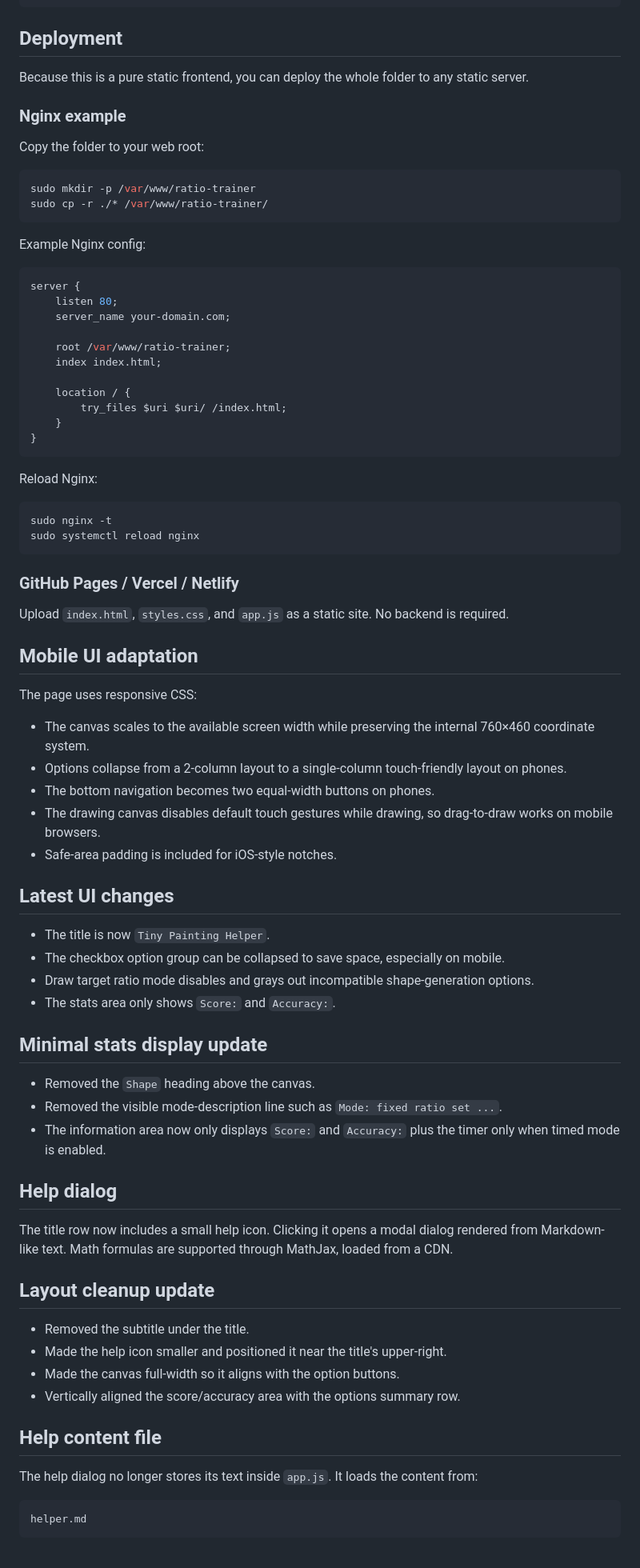
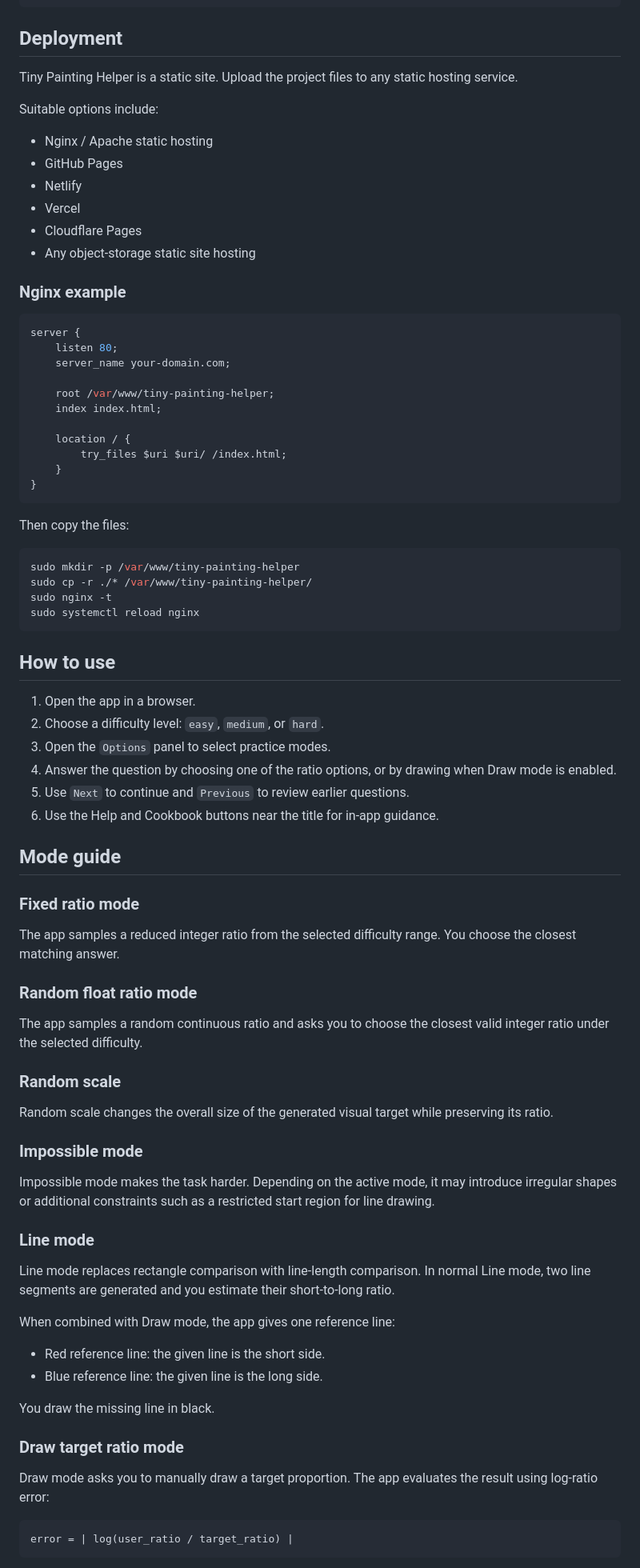
Before and after one commit to sein-whitehorn/tiny-painter-helper, a Markdown page: README.md, the part around one of its changes. Shown at 80% size. GitHub-like rendering.

````diff
--- a/README.md
+++ b/README.md
@@ -40,25 +71,25 @@ http://localhost:8080
 
 ## Deployment
 
-Because this is a pure static frontend, you can deploy the whole folder to any static server.
+Tiny Painting Helper is a static site. Upload the project files to any static hosting service.
+
+Suitable options include:
+
+- Nginx / Apache static hosting
+- GitHub Pages
+- Netlify
+- Vercel
+- Cloudflare Pages
+- Any object-storage static site hosting
 
 ### Nginx example
-
-Copy the folder to your web root:
-
-```bash
-sudo mkdir -p /var/www/ratio-trainer
-sudo cp -r ./* /var/www/ratio-trainer/
-```
-
-Example Nginx config:
 
 ```nginx
 server {
     listen 80;
     server_name your-domain.com;
 
-    root /var/www/ratio-trainer;
+    root /var/www/tiny-painting-helper;
     index index.html;
 
     location / {
@@ -67,62 +98,58 @@ server {
 }
 ```
 
-Reload Nginx:
+Then copy the files:
 
 ```bash
+sudo mkdir -p /var/www/tiny-painting-helper
+sudo cp -r ./* /var/www/tiny-painting-helper/
 sudo nginx -t
 sudo systemctl reload nginx
 ```
 
-### GitHub Pages / Vercel / Netlify
+## How to use
 
-Upload `index.html`, `styles.css`, and `app.js` as a static site. No backend is required.
+1. Open the app in a browser.
+2. Choose a difficulty level: `easy`, `medium`, or `hard`.
+3. Open the `Options` panel to select practice modes.
+4. Answer the question by choosing one of the ratio options, or by drawing when Draw mode is enabled.
+5. Use `Next` to continue and `Previous` to review earlier questions.
+6. Use the Help and Cookbook buttons near the title for in-app guidance.
 
+## Mode guide
 
-## Mobile UI adaptation
+### Fixed ratio mode
 
-The page uses responsive CSS:
+The app samples a reduced integer ratio from the selected difficulty range. You choose the closest matching answer.
 
-- The canvas scales to the available screen width while preserving the internal 760×460 coordinate system.
-- Options collapse from a 2-column layout to a single-column touch-friendly layout on phones.
-- The bottom navigation becomes two equal-width buttons on phones.
-- The drawing canvas disables default touch gestures while drawing, so drag-to-draw works on mobile browsers.
-- Safe-area padding is included for iOS-style notches.
+### Random float ratio mode
 
+The app samples a random continuous ratio and asks you to choose the closest valid integer ratio under the selected difficulty.
 
-## Latest UI changes
+### Random scale
 
-- The title is now `Tiny Painting Helper`.
-- The checkbox option group can be collapsed to save space, especially on mobile.
-- Draw target ratio mode disables and grays out incompatible shape-generation options.
-- The stats area only shows `Score:` and `Accuracy:`.
+Random scale changes the overall size of the generated visual target while preserving its ratio.
 
+### Impossible mode
 
-## Minimal stats display update
+Impossible mode makes the task harder. Depending on the active mode, it may introduce irregular shapes or additional constraints such as a restricted start region for line drawing.
 
-- Removed the `Shape` heading above the canvas.
-- Removed the visible mode-description line such as `Mode: fixed ratio set ...`.
-- The information area now only displays `Score:` and `Accuracy:` plus the timer only when timed mode is enabled.
+### Line mode
 
+Line mode replaces rectangle comparison with line-length comparison. In normal Line mode, two line segments are generated and you estimate their short-to-long ratio.
 
-## Help dialog
+When combined with Draw mode, the app gives one reference line:
 
-The title row now includes a small help icon. Clicking it opens a modal dialog rendered from Markdown-like text. Math formulas are supported through MathJax, loaded from a CDN.
+- Red reference line: the given line is the short side.
+- Blue reference line: the given line is the long side.
 
+You draw the missing line in black.
 
-## Layout cleanup update
+### Draw target ratio mode
 
-- Removed the subtitle under the title.
-- Made the help icon smaller and positioned it near the title's upper-right.
-- Made the canvas full-width so it aligns with the option buttons.
-- Vertically aligned the score/accuracy area with the options summary row.
-
-
-## Help content file
-
-The help dialog no longer stores its text inside `app.js`. It loads the content from:
+Draw mode asks you to manually draw a target proportion. The app evaluates the result using log-ratio error:
 
 ```text
-helper.md
+error = | log(user_ratio / target_ratio) |
 ```
 
````
Also changed, not shown: other parts of README.md (+98 -69 lines).
